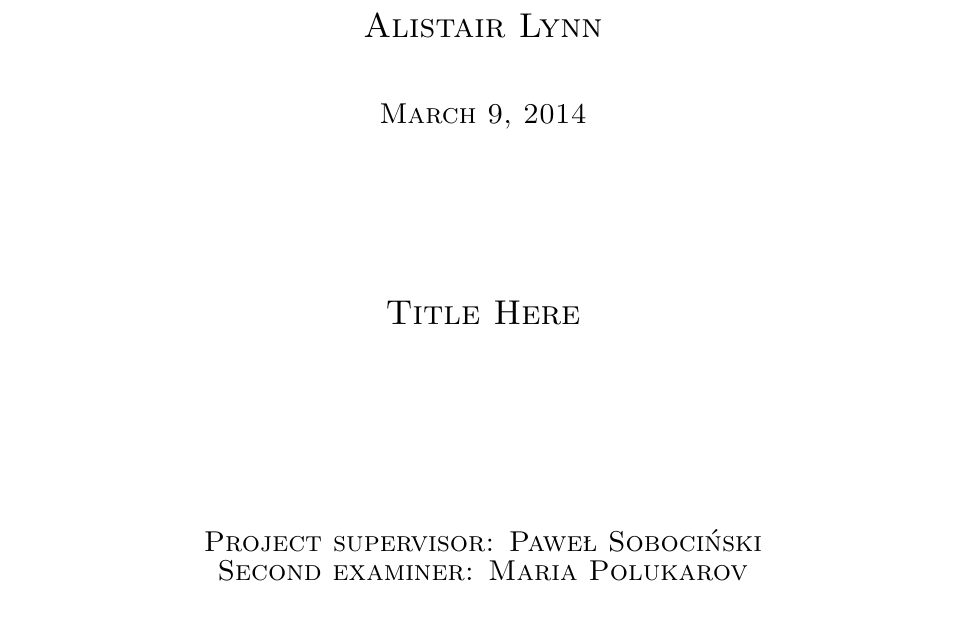
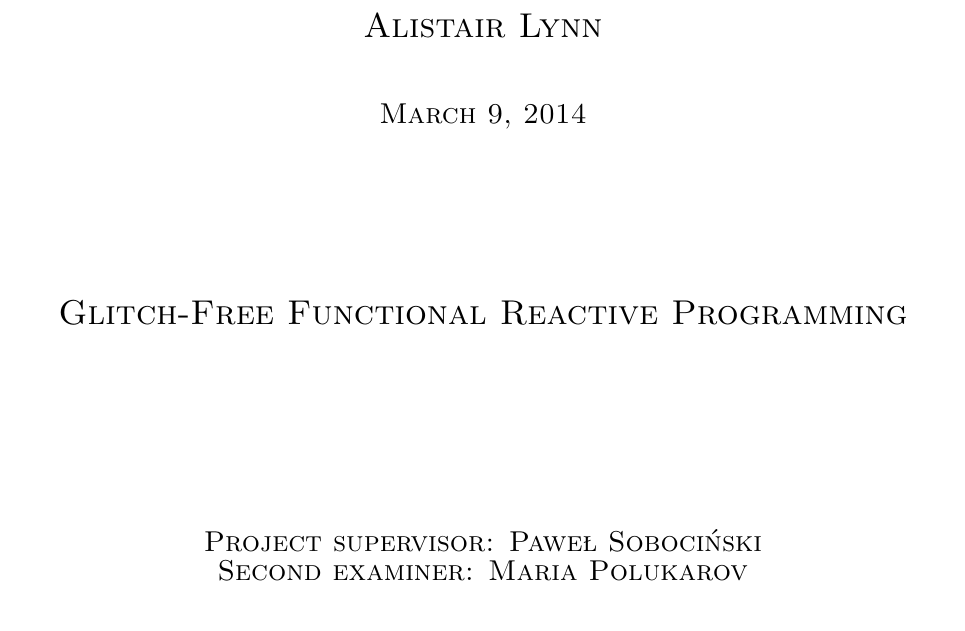
Before and after one commit to prophile/typ-report, a LaTeX thesis (report.tex): part of page 1 of 16, cut so that both start at the same text. Compiled offline with pdfLaTeX.

Commit message:
Include an actual title

```diff
--- a/report.tex
+++ b/report.tex
@@ -2,7 +2,7 @@
 
 \newcommand{\pawel}{Pawe\l{} Soboci\'{n}ski}
 
-\newcommand{\mtitle}{Title Here}
+\newcommand{\mtitle}{Glitch-Free Functional Reactive Programming}
 \newcommand{\mauthor}{Alistair Lynn}
 \newcommand{\msupervisor}{\pawel{}}
 \newcommand{\msexaminer}{Maria Polukarov}
```
